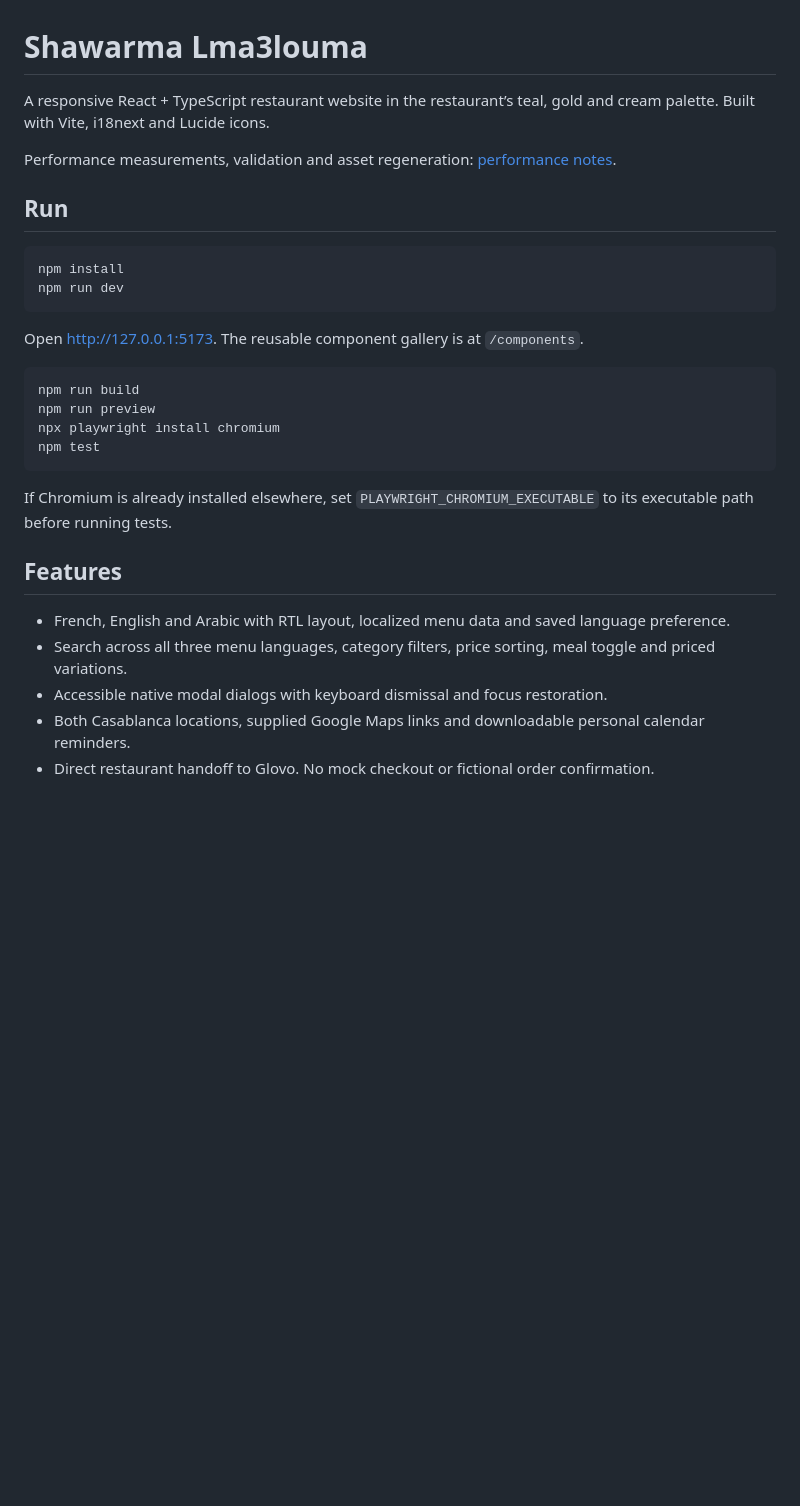
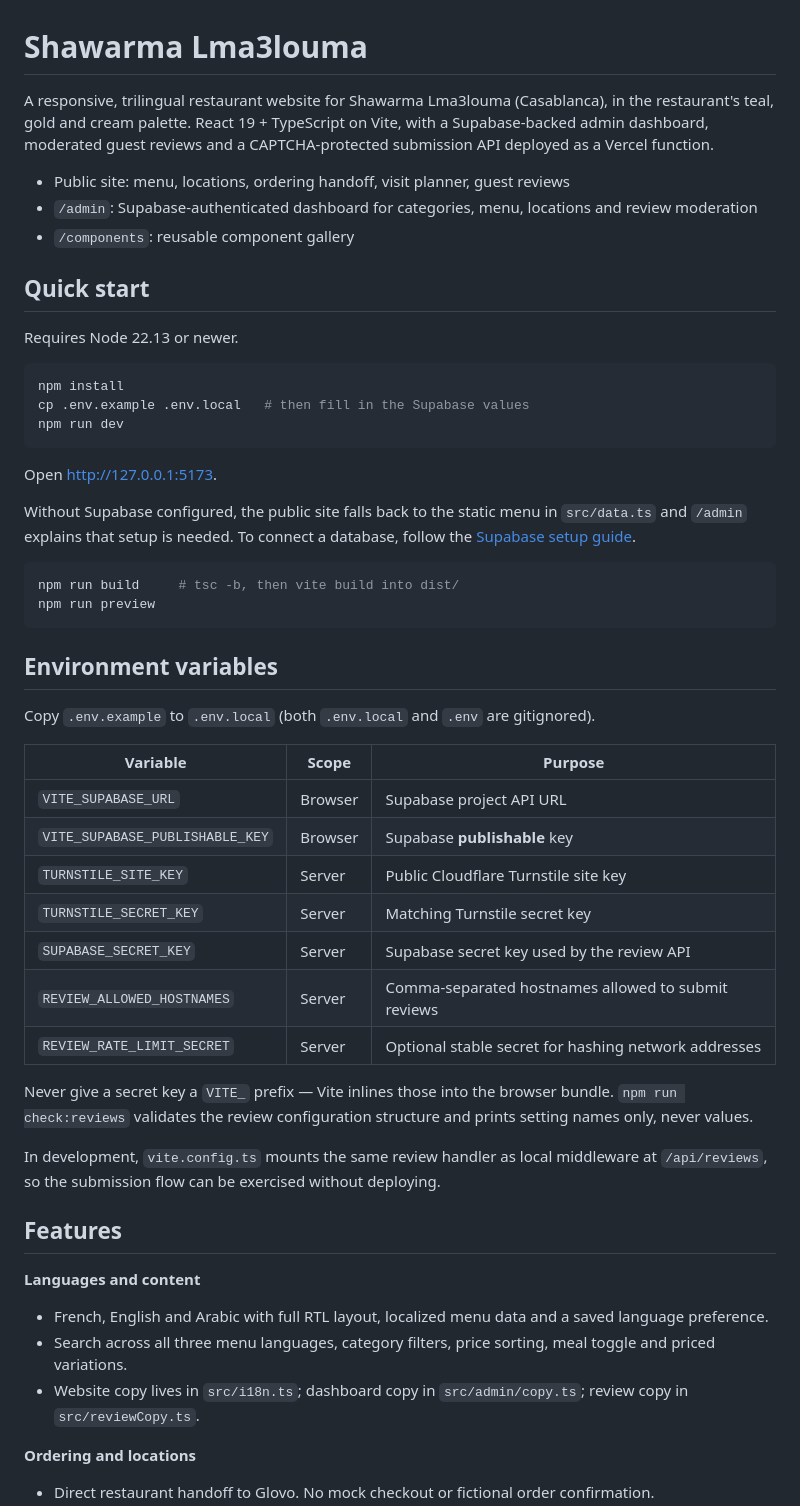
Before and after one commit to DabaDigital/lma3loumaa, a Markdown page: README.md, the part around one of its changes. GitHub-like rendering; blank space fills up the shorter version.

````diff
--- a/README.md
+++ b/README.md
@@ -1,31 +1,54 @@
 # Shawarma Lma3louma
 
-A responsive React + TypeScript restaurant website in the restaurant’s teal, gold and cream palette. Built with Vite, i18next and Lucide icons.
+A responsive, trilingual restaurant website for Shawarma Lma3louma (Casablanca), in the restaurant's teal, gold and cream palette. React 19 + TypeScript on Vite, with a Supabase-backed admin dashboard, moderated guest reviews and a CAPTCHA-protected submission API deployed as a Vercel function.
 
-Performance measurements, validation and asset regeneration: [performance notes](docs/performance.md).
+- Public site: menu, locations, ordering handoff, visit planner, guest reviews
+- `/admin`: Supabase-authenticated dashboard for categories, menu, locations and review moderation
+- `/components`: reusable component gallery
 
-## Run
+## Quick start
+
+Requires Node 22.13 or newer.
 
 ```sh
 npm install
+cp .env.example .env.local   # then fill in the Supabase values
 npm run dev
 ```
 
-Open http://127.0.0.1:5173. The reusable component gallery is at `/components`.
+Open http://127.0.0.1:5173.
+
+Without Supabase configured, the public site falls back to the static menu in `src/data.ts` and `/admin` explains that setup is needed. To connect a database, follow the [Supabase setup guide](supabase/README.md).
 
 ```sh
-npm run build
+npm run build     # tsc -b, then vite build into dist/
 npm run preview
-npx playwright install chromium
-npm test
 ```
 
-If Chromium is already installed elsewhere, set `PLAYWRIGHT_CHROMIUM_EXECUTABLE` to its executable path before running tests.
+## Environment variables
+
+Copy `.env.example` to `.env.local` (both `.env.local` and `.env` are gitignored).
+
+| Variable | Scope | Purpose |
+| --- | --- | --- |
+| `VITE_SUPABASE_URL` | Browser | Supabase project API URL |
+| `VITE_SUPABASE_PUBLISHABLE_KEY` | Browser | Supabase **publishable** key |
+| `TURNSTILE_SITE_KEY` | Server | Public Cloudflare Turnstile site key |
+| `TURNSTILE_SECRET_KEY` | Server | Matching Turnstile secret key |
+| `SUPABASE_SECRET_KEY` | Server | Supabase secret key used by the review API |
+| `REVIEW_ALLOWED_HOSTNAMES` | Server | Comma-separated hostnames allowed to submit reviews |
+| `REVIEW_RATE_LIMIT_SECRET` | Server | Optional stable secret for hashing network addresses |
+
+Never give a secret key a `VITE_` prefix — Vite inlines those into the browser bundle. `npm run check:reviews` validates the review configuration structure and prints setting names only, never values.
+
+In development, `vite.config.ts` mounts the same review handler as local middleware at `/api/reviews`, so the submission flow can be exercised without deploying.
 
 ## Features
 
-- French, English and Arabic with RTL layout, localized menu data and saved language preference.
+**Languages and content**
+- French, English and Arabic with full RTL layout, localized menu data and a saved language preference.
 - Search across all three menu languages, category filters, price sorting, meal toggle and priced variations.
-- Accessible native modal dialogs with keyboard dismissal and focus restoration.
-- Both Casablanca locations, supplied Google Maps links and downloadable personal calendar reminders.
+- Website copy lives in `src/i18n.ts`; dashboard copy in `src/admin/copy.ts`; review copy in `src/reviewCopy.ts`.
+
+**Ordering and locations**
 - Direct restaurant handoff to Glovo. No mock checkout or fictional order confirmation.
````
Also changed, not shown: other parts of README.md (+83 -21 lines).
